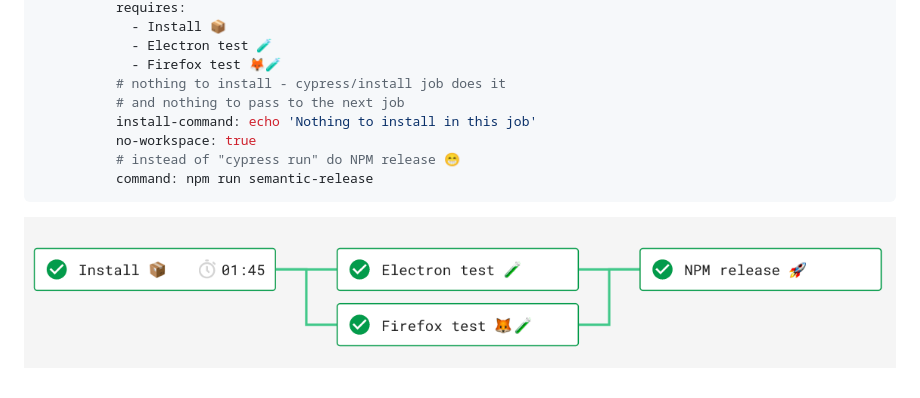
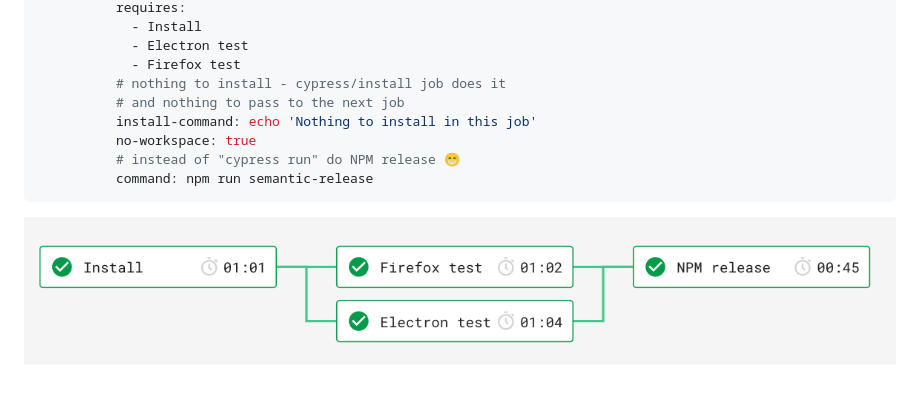
Before and after one commit to cypress-io/circleci-orb, a Markdown page: docs/recipes.md, the part around one of its changes. Rendered like a GitHub page; pictures changed too: img/two-test-jobs.png.

```diff
--- a/docs/recipes.md
+++ b/docs/recipes.md
@@ -107,7 +107,7 @@ workflows:
           requires:
-            - Install 📦
-            - Electron test 🧪
-            - Firefox test 🦊🧪
+            - Install
+            - Electron test
+            - Firefox test
           # nothing to install - cypress/install job does it
           # and nothing to pass to the next job
           install-command: echo 'Nothing to install in this job'
```
Also changed, not shown: other parts of docs/recipes.md (+12 -12 lines), img/release-workflow.png.
